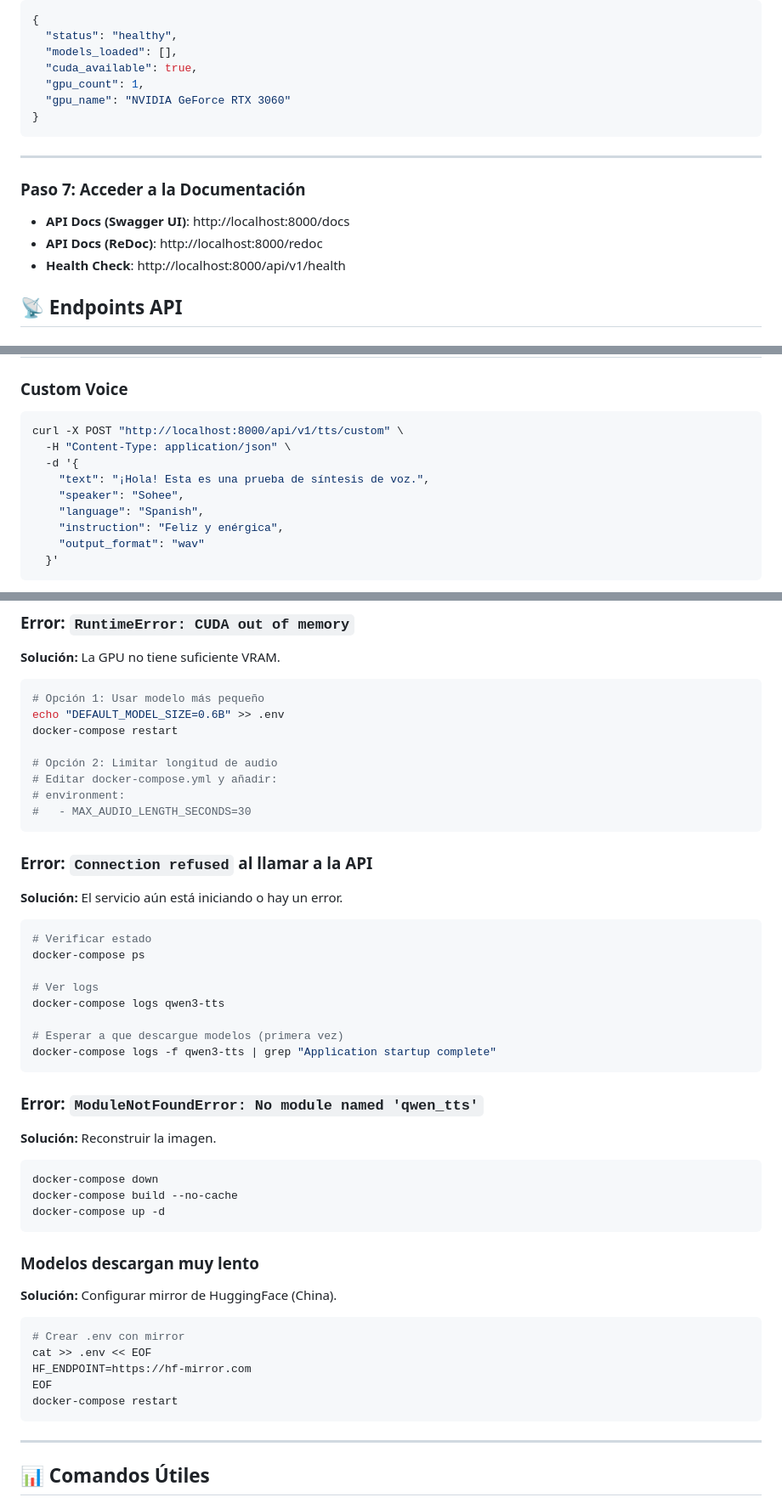
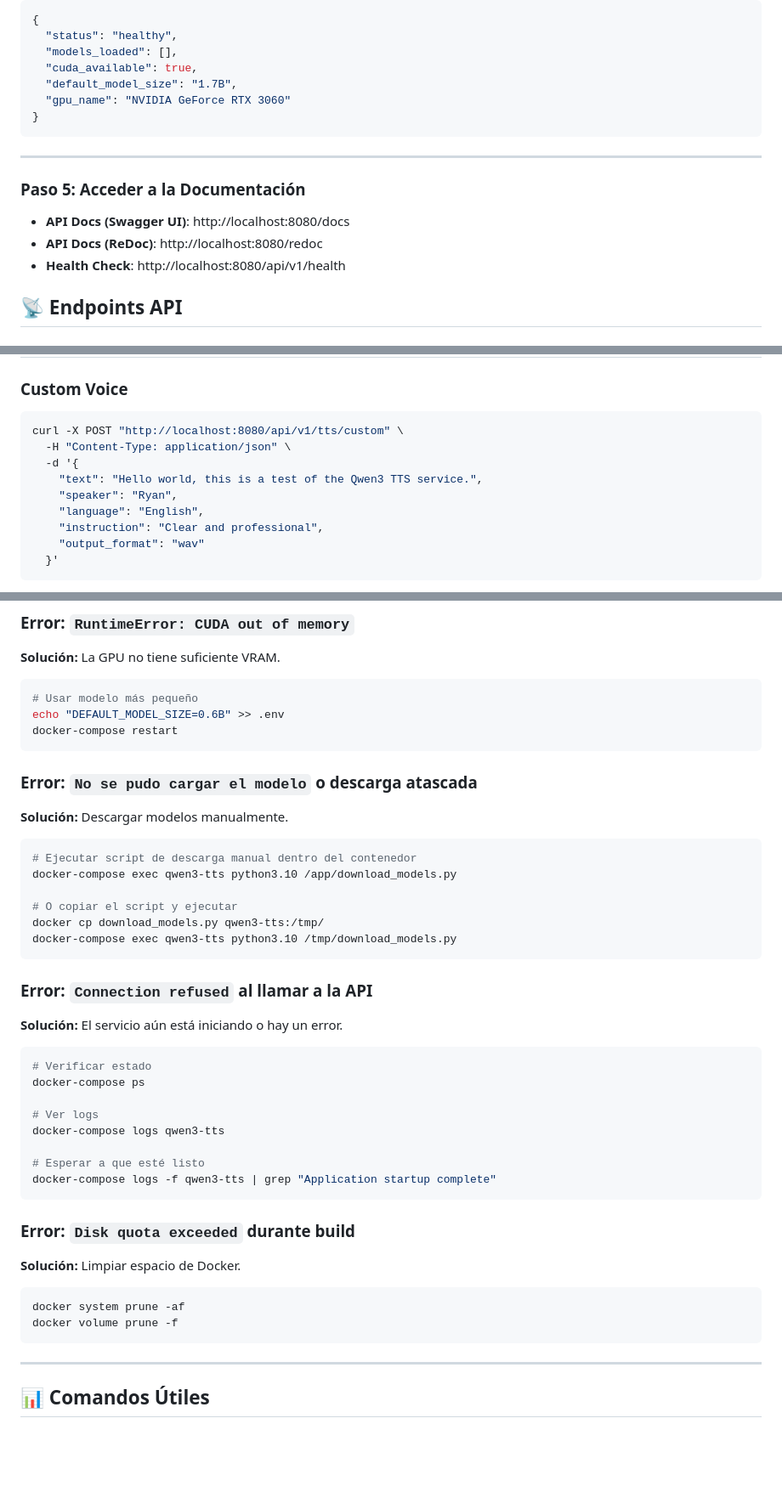
Before and after one commit to netcraker01/qwen3_tts_docker, a Markdown page: README.md, 3 parts joined by grey strips. Shown at 85% size. GitHub-like rendering; blank space fills up the shorter version.

````diff
--- a/README.md
+++ b/README.md
@@ -183,18 +135,18 @@ curl http://localhost:8000/api/v1/speakers
   "status": "healthy",
   "models_loaded": [],
   "cuda_available": true,
-  "gpu_count": 1,
+  "default_model_size": "1.7B",
   "gpu_name": "NVIDIA GeForce RTX 3060"
 }
 ```
 
 ---
 
-### Paso 7: Acceder a la Documentación
+### Paso 5: Acceder a la Documentación
 
-- **API Docs (Swagger UI)**: http://localhost:8000/docs
-- **API Docs (ReDoc)**: http://localhost:8000/redoc
-- **Health Check**: http://localhost:8000/api/v1/health
+- **API Docs (Swagger UI)**: http://localhost:8080/docs
+- **API Docs (ReDoc)**: http://localhost:8080/redoc
+- **Health Check**: http://localhost:8080/api/v1/health
 
 ## 📡 Endpoints API
 
@@ -222,12 +174,12 @@ curl http://localhost:8000/api/v1/speakers
 ### Custom Voice
 
 ```bash
-curl -X POST "http://localhost:8000/api/v1/tts/custom" \
+curl -X POST "http://localhost:8080/api/v1/tts/custom" \
   -H "Content-Type: application/json" \
   -d '{
-    "text": "¡Hola! Esta es una prueba de síntesis de voz.",
-    "speaker": "Sohee",
-    "language": "Spanish",
-    "instruction": "Feliz y enérgica",
+    "text": "Hello world, this is a test of the Qwen3 TTS service.",
+    "speaker": "Ryan",
+    "language": "English",
+    "instruction": "Clear and professional",
     "output_format": "wav"
   }'
@@ -413,14 +391,20 @@ sudo systemctl restart docker
 ### Error: `RuntimeError: CUDA out of memory`
 **Solución:** La GPU no tiene suficiente VRAM.
 ```bash
-# Opción 1: Usar modelo más pequeño
+# Usar modelo más pequeño
 echo "DEFAULT_MODEL_SIZE=0.6B" >> .env
 docker-compose restart
+```
 
-# Opción 2: Limitar longitud de audio
-# Editar docker-compose.yml y añadir:
-# environment:
-#   - MAX_AUDIO_LENGTH_SECONDS=30
+### Error: `No se pudo cargar el modelo` o descarga atascada
+**Solución:** Descargar modelos manualmente.
+```bash
+# Ejecutar script de descarga manual dentro del contenedor
+docker-compose exec qwen3-tts python3.10 /app/download_models.py
+
+# O copiar el script y ejecutar
+docker cp download_models.py qwen3-tts:/tmp/
+docker-compose exec qwen3-tts python3.10 /tmp/download_models.py
 ```
 
 ### Error: `Connection refused` al llamar a la API
@@ -432,26 +416,15 @@ docker-compose ps
 # Ver logs
 docker-compose logs qwen3-tts
 
-# Esperar a que descargue modelos (primera vez)
+# Esperar a que esté listo
 docker-compose logs -f qwen3-tts | grep "Application startup complete"
 ```
 
-### Error: `ModuleNotFoundError: No module named 'qwen_tts'`
-**Solución:** Reconstruir la imagen.
+### Error: `Disk quota exceeded` durante build
+**Solución:** Limpiar espacio de Docker.
 ```bash
-docker-compose down
-docker-compose build --no-cache
-docker-compose up -d
-```
-
-### Modelos descargan muy lento
-**Solución:** Configurar mirror de HuggingFace (China).
-```bash
-# Crear .env con mirror
-cat >> .env << EOF
-HF_ENDPOINT=https://hf-mirror.com
-EOF
-docker-compose restart
+docker system prune -af
+docker volume prune -f
 ```
 
 ---
````
Also changed, not shown: other parts of README.md (+48 -74 lines).
